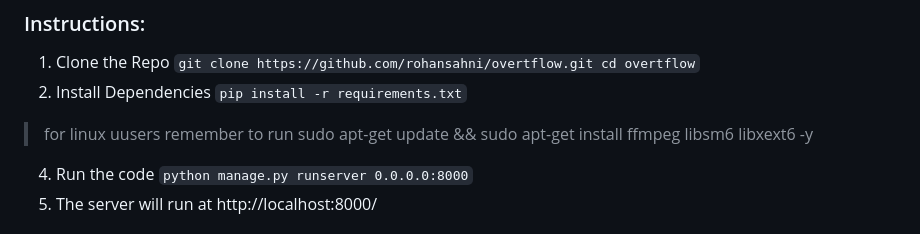
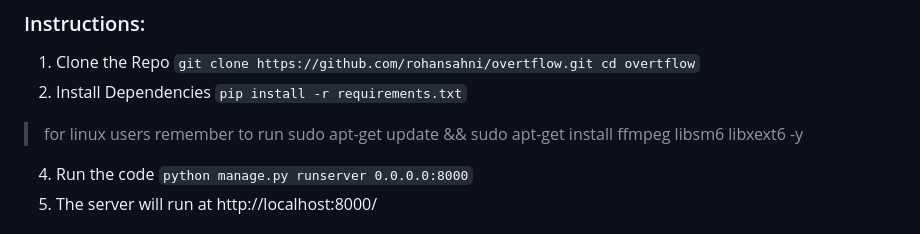
Before and after one commit to rohansahni/overtflow, a Markdown page: README.md, the part around one of its changes. Rendered like a GitHub page.

````diff
--- a/README.md
+++ b/README.md
@@ -20,7 +21,7 @@ smoother journeys for everyone on the road. </br>
 cd overtflow```
 2. Install Dependencies
 ```pip install -r requirements.txt```
- > for linux uusers remember to run sudo apt-get update && sudo apt-get install ffmpeg libsm6 libxext6 -y
+ > for linux users remember to run sudo apt-get update && sudo apt-get install ffmpeg libsm6 libxext6 -y
 4. Run the code
    ```python manage.py runserver 0.0.0.0:8000```
 5. The server will run at http://localhost:8000/
````
Also changed, not shown: other parts of README.md (+3 -2 lines).
